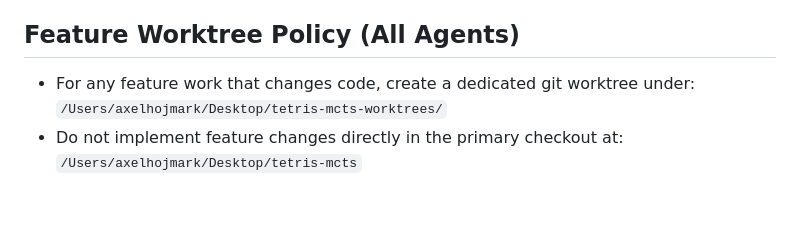
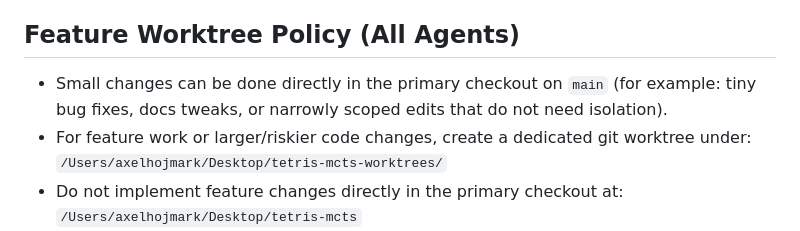
Before and after one commit to hojmax/tetris-mcts, a Markdown page: CLAUDE.md, the part around the change. Rendered like a GitHub page; blank space fills up the shorter version.

Commit message:
Allow small changes directly on main

```diff
--- a/CLAUDE.md
+++ b/CLAUDE.md
@@ -11,7 +11,8 @@ Treat this document as a living resource, not static documentation.
 
 ## Feature Worktree Policy (All Agents)
 
-- For any feature work that changes code, create a dedicated git worktree under:
+- Small changes can be done directly in the primary checkout on `main` (for example: tiny bug fixes, docs tweaks, or narrowly scoped edits that do not need isolation).
+- For feature work or larger/riskier code changes, create a dedicated git worktree under:
   `/Users/axelhojmark/Desktop/tetris-mcts-worktrees/`
 - Do not implement feature changes directly in the primary checkout at:
   `/Users/axelhojmark/Desktop/tetris-mcts`
```
